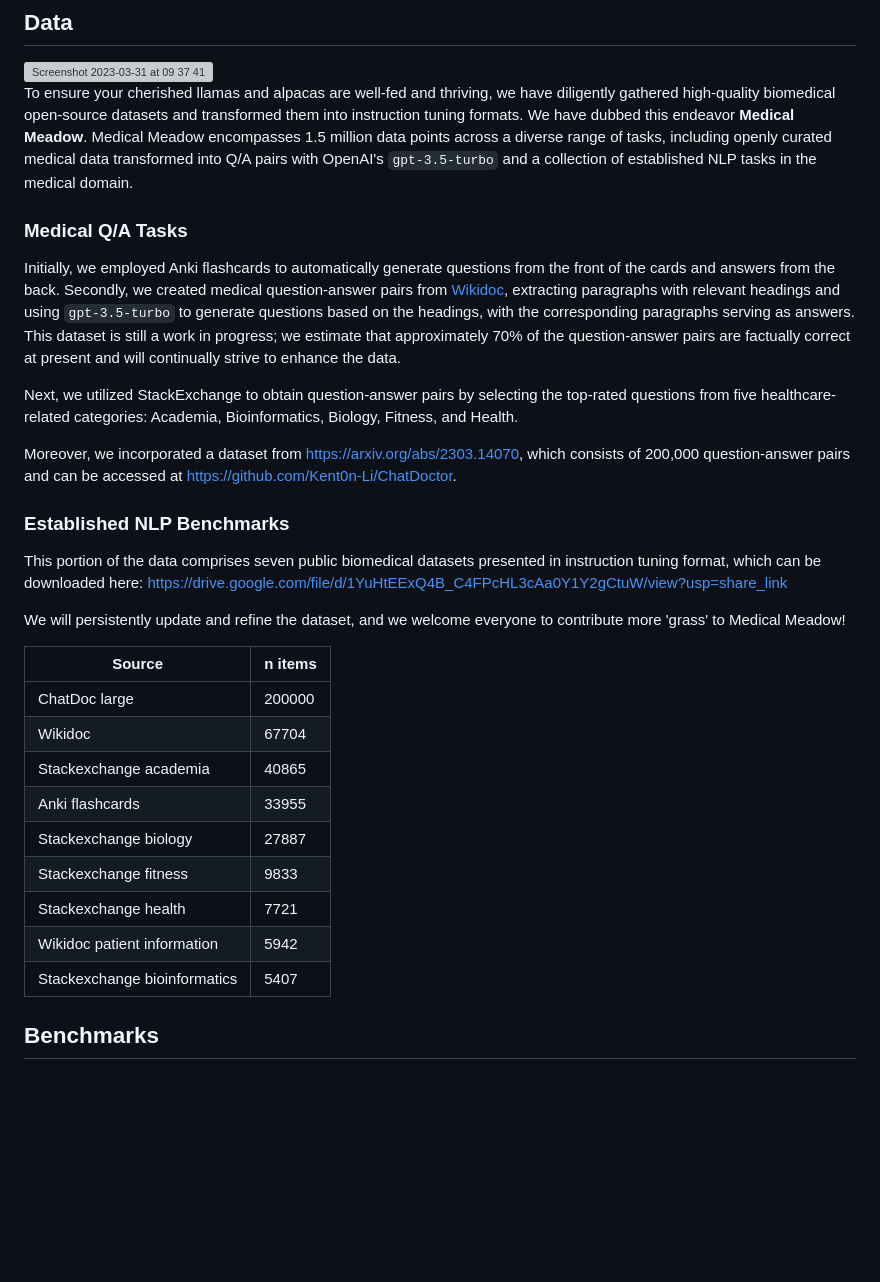
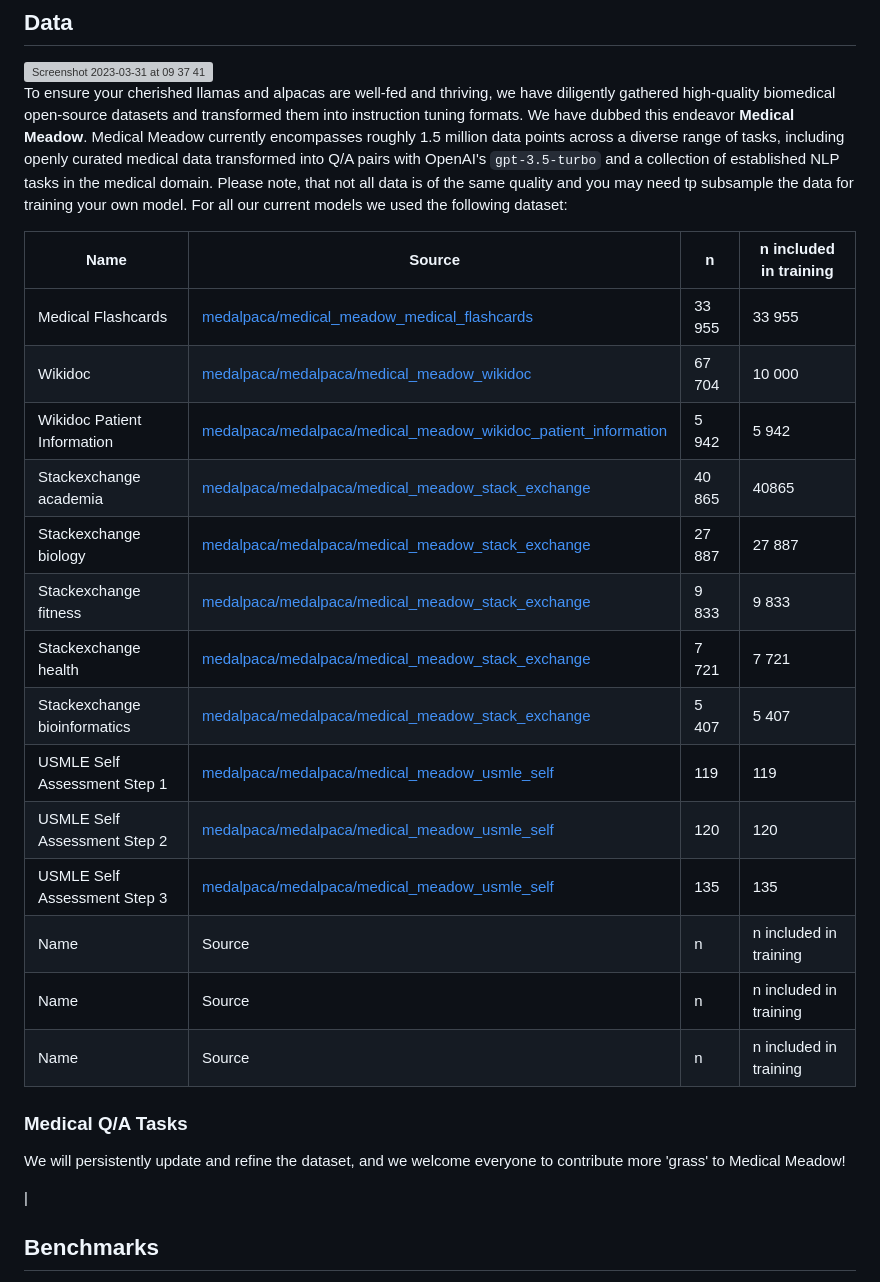
Before and after one commit to kbressem/medAlpaca, a Markdown page: README.md, the part around the change printed below. Drawn GitHub-style; blank space fills up the shorter version; grey boxes are pictures that could not be loaded.

```diff
--- a/README.md
+++ b/README.md
@@ -71,45 +71,35 @@ To ensure your cherished llamas and alpacas are well-fed and thriving,
 we have diligently gathered high-quality biomedical open-source datasets
 and transformed them into instruction tuning formats.
 We have dubbed this endeavor **Medical Meadow**.
-Medical Meadow encompasses 1.5 million data points across a diverse range of tasks,
+Medical Meadow currently encompasses roughly 1.5 million data points across a diverse range of tasks,
 including openly curated medical data transformed into Q/A pairs with OpenAI's `gpt-3.5-turbo`
 and a collection of established NLP tasks in the medical domain.
+Please note, that not all data is of the same quality and you may need tp subsample
+the data for training your own model. For all our current models we used the following dataset:
+
+| Name                 |  Source                                                                 |  n       |  n included in training |
+|----------------------|-------------------------------------------------------------------------|----------|-------------------------|
+| Medical Flashcards   |  [medalpaca/medical_meadow_medical_flashcards](huggingface.com/medalpaca/medical_meadow_medical_flashcards)  |  33 955  |  33 955                 |
+| Wikidoc              |  [medalpaca/medalpaca/medical_meadow_wikidoc](huggingface.com/medalpaca/medalpaca/medical_meadow_wikidoc)    |  67 704  |  10 000                 |
+| Wikidoc Patient Information | [medalpaca/medalpaca/medical_meadow_wikidoc_patient_information](huggingface.com/medalpaca/medalpaca/medical_meadow_wikidoc_patient_information)    |  5 942 |  5 942 |
+| Stackexchange academia |  [medalpaca/medalpaca/medical_meadow_stack_exchange](huggingface.com/medalpaca/medalpaca/medical_meadow_stack_exchange)    |  40 865  |  40865                 |
+| Stackexchange biology |  [medalpaca/medalpaca/medical_meadow_stack_exchange](huggingface.com/medalpaca/medalpaca/medical_meadow_stack_exchange)    |  27 887  |  27 887                 |
+| Stackexchange fitness |  [medalpaca/medalpaca/medical_meadow_stack_exchange](huggingface.com/medalpaca/medalpaca/medical_meadow_stack_exchange)    |  9 833  | 9 833                 |
+| Stackexchange health |  [medalpaca/medalpaca/medical_meadow_stack_exchange](huggingface.com/medalpaca/medalpaca/medical_meadow_stack_exchange)    |  7 721  |  7 721                 |
+| Stackexchange bioinformatics |  [medalpaca/medalpaca/medical_meadow_stack_exchange](huggingface.com/medalpaca/medalpaca/medical_meadow_stack_exchange)    |  5 407  |  5 407                |
+| USMLE Self Assessment Step 1 |  [medalpaca/medalpaca/medical_meadow_usmle_self](huggingface.com/medalpaca/medalpaca/medical_meadow_usmle_self)    |  119  |  119               |
+| USMLE Self Assessment Step 2 |  [medalpaca/medalpaca/medical_meadow_usmle_self](huggingface.com/medalpaca/medalpaca/medical_meadow_usmle_self)    |  120  |  120                |
+| USMLE Self Assessment Step 3 |  [medalpaca/medalpaca/medical_meadow_usmle_self](huggingface.com/medalpaca/medalpaca/medical_meadow_usmle_self)    |  135  |  135                |
+| Name                 |                                                                Source   |  n       |  n included in training |
+| Name                 |                                                                Source   |  n       |  n included in training |
+| Name                 |                                                                Source   |  n       |  n included in training |
 
 ### Medical Q/A Tasks
-Initially, we employed Anki flashcards to automatically generate questions from the front of
-the cards and answers from the back.
-Secondly, we created medical question-answer pairs from [Wikidoc](https://www.wikidoc.org/index.php/Main_Page),
-extracting paragraphs with relevant headings and using  `gpt-3.5-turbo` to generate
-questions based on the headings, with the corresponding paragraphs serving as answers.
-This dataset is still a work in progress; we estimate that approximately 70% of the
-question-answer pairs are factually correct at present and will continually strive to enhance the data.
-
-Next, we utilized StackExchange to obtain question-answer pairs by selecting the top-rated
-questions from five healthcare-related categories: Academia, Bioinformatics, Biology, Fitness, and Health.
-
-Moreover, we incorporated a dataset from https://arxiv.org/abs/2303.14070,
-which consists of 200,000 question-answer pairs and can be accessed at https://github.com/Kent0n-Li/ChatDoctor.
-
-### Established NLP Benchmarks
-This portion of the data comprises seven public biomedical datasets presented in instruction tuning
-format, which can be downloaded here: https://drive.google.com/file/d/1YuHtEExQ4B_C4FPcHL3cAa0Y1Y2gCtuW/view?usp=share_link
 
 We will persistently update and refine the dataset, and we welcome everyone to contribute more 'grass' to Medical Meadow!
 
 
-| Source                      | n items |
-|------------------------------|--------|
-| ChatDoc large                | 200000 |
-| Wikidoc                      | 67704  |
-| Stackexchange academia       | 40865  |
-| Anki flashcards              | 33955  |
-| Stackexchange biology        | 27887  |
-| Stackexchange fitness        | 9833   |
-| Stackexchange health         | 7721   |
-| Wikidoc patient information  | 5942   |
-| Stackexchange bioinformatics | 5407   |
-
-
+|
 ## Benchmarks
 <img width="256" alt="benchmarks" src="https://user-images.githubusercontent.com/37253540/229249302-20ff8a88-95b4-42a3-bdd8-96a9dce9a92b.png">
 
```
Also changed, not shown: other parts of README.md (+1 -1 lines).
